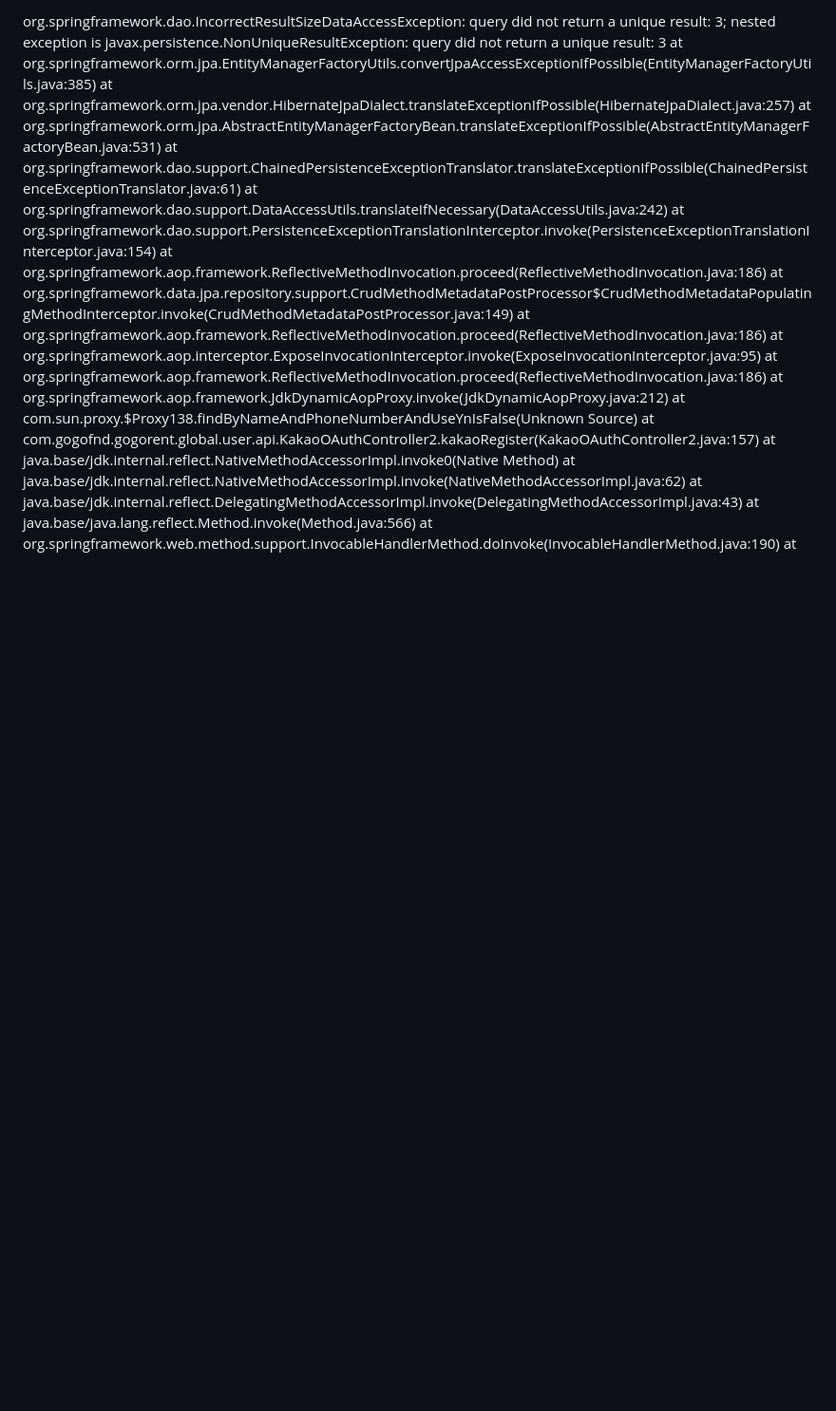
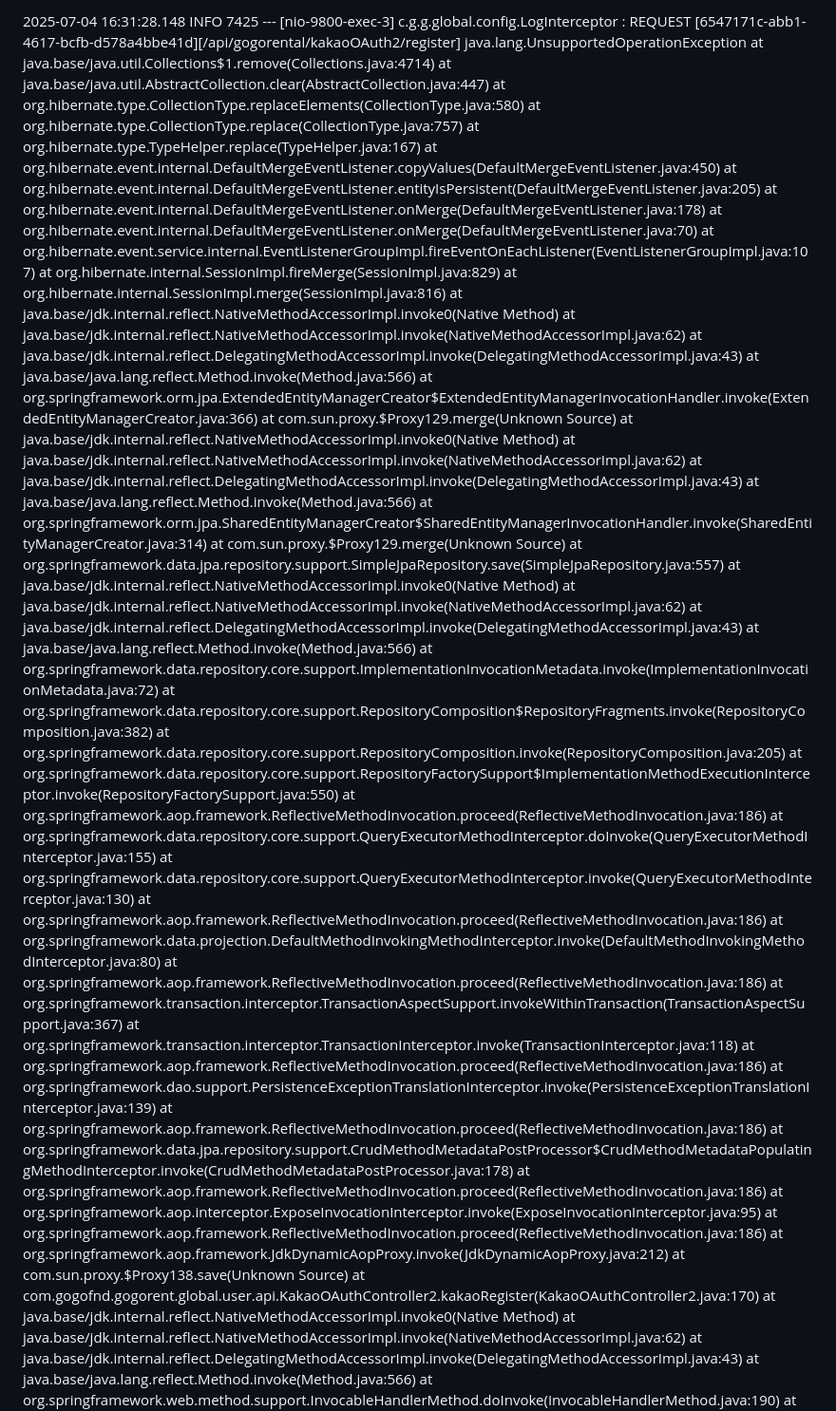
Before and after one commit to 100-danong/html-test, a Markdown page: README.md, the part around the change printed below. Shown: that part at 95% size. Drawn GitHub-style; blank space fills up the shorter version.

```diff
--- a/README.md
+++ b/README.md
@@ -1,18 +1,56 @@
-org.springframework.dao.IncorrectResultSizeDataAccessException: query did not return a unique result: 3; nested exception is javax.persistence.NonUniqueResultException: query did not return a unique result: 3
-        at org.springframework.orm.jpa.EntityManagerFactoryUtils.convertJpaAccessExceptionIfPossible(EntityManagerFactoryUtils.java:385)
-        at org.springframework.orm.jpa.vendor.HibernateJpaDialect.translateExceptionIfPossible(HibernateJpaDialect.java:257)
-        at org.springframework.orm.jpa.AbstractEntityManagerFactoryBean.translateExceptionIfPossible(AbstractEntityManagerFactoryBean.java:531)
-        at org.springframework.dao.support.ChainedPersistenceExceptionTranslator.translateExceptionIfPossible(ChainedPersistenceExceptionTranslator.java:61)
-        at org.springframework.dao.support.DataAccessUtils.translateIfNecessary(DataAccessUtils.java:242)
-        at org.springframework.dao.support.PersistenceExceptionTranslationInterceptor.invoke(PersistenceExceptionTranslationInterceptor.java:154)
+2025-07-04 16:31:28.148  INFO 7425 --- [nio-9800-exec-3] c.g.g.global.config.LogInterceptor       : REQUEST [6547171c-abb1-4617-bcfb-d578a4bbe41d][/api/gogorental/kakaoOAuth2/register]
+java.lang.UnsupportedOperationException
+        at java.base/java.util.Collections$1.remove(Collections.java:4714)
+        at java.base/java.util.AbstractCollection.clear(AbstractCollection.java:447)
+        at org.hibernate.type.CollectionType.replaceElements(CollectionType.java:580)
+        at org.hibernate.type.CollectionType.replace(CollectionType.java:757)
+        at org.hibernate.type.TypeHelper.replace(TypeHelper.java:167)
+        at org.hibernate.event.internal.DefaultMergeEventListener.copyValues(DefaultMergeEventListener.java:450)
+        at org.hibernate.event.internal.DefaultMergeEventListener.entityIsPersistent(DefaultMergeEventListener.java:205)
+        at org.hibernate.event.internal.DefaultMergeEventListener.onMerge(DefaultMergeEventListener.java:178)
+        at org.hibernate.event.internal.DefaultMergeEventListener.onMerge(DefaultMergeEventListener.java:70)
+        at org.hibernate.event.service.internal.EventListenerGroupImpl.fireEventOnEachListener(EventListenerGroupImpl.java:107)
+        at org.hibernate.internal.SessionImpl.fireMerge(SessionImpl.java:829)
+        at org.hibernate.internal.SessionImpl.merge(SessionImpl.java:816)
+        at java.base/jdk.internal.reflect.NativeMethodAccessorImpl.invoke0(Native Method)
+        at java.base/jdk.internal.reflect.NativeMethodAccessorImpl.invoke(NativeMethodAccessorImpl.java:62)
+        at java.base/jdk.internal.reflect.DelegatingMethodAccessorImpl.invoke(DelegatingMethodAccessorImpl.java:43)
+        at java.base/java.lang.reflect.Method.invoke(Method.java:566)
+        at org.springframework.orm.jpa.ExtendedEntityManagerCreator$ExtendedEntityManagerInvocationHandler.invoke(ExtendedEntityManagerCreator.java:366)
+        at com.sun.proxy.$Proxy129.merge(Unknown Source)
+        at java.base/jdk.internal.reflect.NativeMethodAccessorImpl.invoke0(Native Method)
+        at java.base/jdk.internal.reflect.NativeMethodAccessorImpl.invoke(NativeMethodAccessorImpl.java:62)
+        at java.base/jdk.internal.reflect.DelegatingMethodAccessorImpl.invoke(DelegatingMethodAccessorImpl.java:43)
+        at java.base/java.lang.reflect.Method.invoke(Method.java:566)
+        at org.springframework.orm.jpa.SharedEntityManagerCreator$SharedEntityManagerInvocationHandler.invoke(SharedEntityManagerCreator.java:314)
+        at com.sun.proxy.$Proxy129.merge(Unknown Source)
+        at org.springframework.data.jpa.repository.support.SimpleJpaRepository.save(SimpleJpaRepository.java:557)
+        at java.base/jdk.internal.reflect.NativeMethodAccessorImpl.invoke0(Native Method)
+        at java.base/jdk.internal.reflect.NativeMethodAccessorImpl.invoke(NativeMethodAccessorImpl.java:62)
+        at java.base/jdk.internal.reflect.DelegatingMethodAccessorImpl.invoke(DelegatingMethodAccessorImpl.java:43)
+        at java.base/java.lang.reflect.Method.invoke(Method.java:566)
+        at org.springframework.data.repository.core.support.ImplementationInvocationMetadata.invoke(ImplementationInvocationMetadata.java:72)
+        at org.springframework.data.repository.core.support.RepositoryComposition$RepositoryFragments.invoke(RepositoryComposition.java:382)
+        at org.springframework.data.repository.core.support.RepositoryComposition.invoke(RepositoryComposition.java:205)
+        at org.springframework.data.repository.core.support.RepositoryFactorySupport$ImplementationMethodExecutionInterceptor.invoke(RepositoryFactorySupport.java:550)
         at org.springframework.aop.framework.ReflectiveMethodInvocation.proceed(ReflectiveMethodInvocation.java:186)
-        at org.springframework.data.jpa.repository.support.CrudMethodMetadataPostProcessor$CrudMethodMetadataPopulatingMethodInterceptor.invoke(CrudMethodMetadataPostProcessor.java:149)
+        at org.springframework.data.repository.core.support.QueryExecutorMethodInterceptor.doInvoke(QueryExecutorMethodInterceptor.java:155)
+        at org.springframework.data.repository.core.support.QueryExecutorMethodInterceptor.invoke(QueryExecutorMethodInterceptor.java:130)
+        at org.springframework.aop.framework.ReflectiveMethodInvocation.proceed(ReflectiveMethodInvocation.java:186)
+        at org.springframework.data.projection.DefaultMethodInvokingMethodInterceptor.invoke(DefaultMethodInvokingMethodInterceptor.java:80)
+        at org.springframework.aop.framework.ReflectiveMethodInvocation.proceed(ReflectiveMethodInvocation.java:186)
+        at org.springframework.transaction.interceptor.TransactionAspectSupport.invokeWithinTransaction(TransactionAspectSupport.java:367)
+        at org.springframework.transaction.interceptor.TransactionInterceptor.invoke(TransactionInterceptor.java:118)
+        at org.springframework.aop.framework.ReflectiveMethodInvocation.proceed(ReflectiveMethodInvocation.java:186)
+        at org.springframework.dao.support.PersistenceExceptionTranslationInterceptor.invoke(PersistenceExceptionTranslationInterceptor.java:139)
+        at org.springframework.aop.framework.ReflectiveMethodInvocation.proceed(ReflectiveMethodInvocation.java:186)
+        at org.springframework.data.jpa.repository.support.CrudMethodMetadataPostProcessor$CrudMethodMetadataPopulatingMethodInterceptor.invoke(CrudMethodMetadataPostProcessor.java:178)
         at org.springframework.aop.framework.ReflectiveMethodInvocation.proceed(ReflectiveMethodInvocation.java:186)
         at org.springframework.aop.interceptor.ExposeInvocationInterceptor.invoke(ExposeInvocationInterceptor.java:95)
         at org.springframework.aop.framework.ReflectiveMethodInvocation.proceed(ReflectiveMethodInvocation.java:186)
         at org.springframework.aop.framework.JdkDynamicAopProxy.invoke(JdkDynamicAopProxy.java:212)
-        at com.sun.proxy.$Proxy138.findByNameAndPhoneNumberAndUseYnIsFalse(Unknown Source)
-        at com.gogofnd.gogorent.global.user.api.KakaoOAuthController2.kakaoRegister(KakaoOAuthController2.java:157)
+        at com.sun.proxy.$Proxy138.save(Unknown Source)
+        at com.gogofnd.gogorent.global.user.api.KakaoOAuthController2.kakaoRegister(KakaoOAuthController2.java:170)
         at java.base/jdk.internal.reflect.NativeMethodAccessorImpl.invoke0(Native Method)
         at java.base/jdk.internal.reflect.NativeMethodAccessorImpl.invoke(NativeMethodAccessorImpl.java:62)
         at java.base/jdk.internal.reflect.DelegatingMethodAccessorImpl.invoke(DelegatingMethodAccessorImpl.java:43)
```
Also changed, not shown: other parts of README.md (+1 -20 lines).
